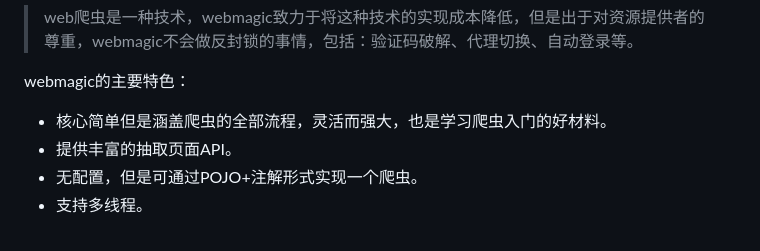
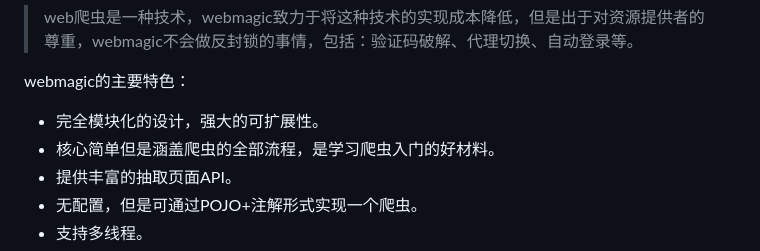
Before and after one commit to liwtao1/roimehrezk, a Markdown page: README.md, the part around the change. GitHub-like rendering.

```diff
--- a/README.md
+++ b/README.md
@@ -8,7 +8,8 @@ webmagic
 
 webmagic的主要特色：
 
-* 核心简单但是涵盖爬虫的全部流程，灵活而强大，也是学习爬虫入门的好材料。
+* 完全模块化的设计，强大的可扩展性。
+* 核心简单但是涵盖爬虫的全部流程，是学习爬虫入门的好材料。
 * 提供丰富的抽取页面API。
 * 无配置，但是可通过POJO+注解形式实现一个爬虫。
 * 支持多线程。
```
